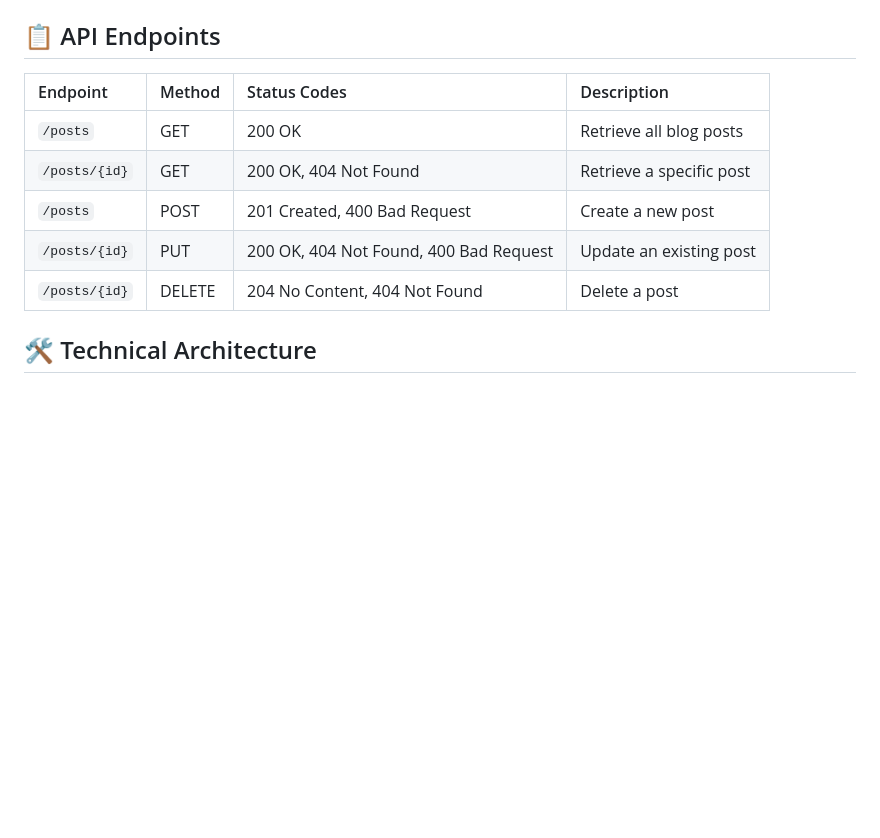
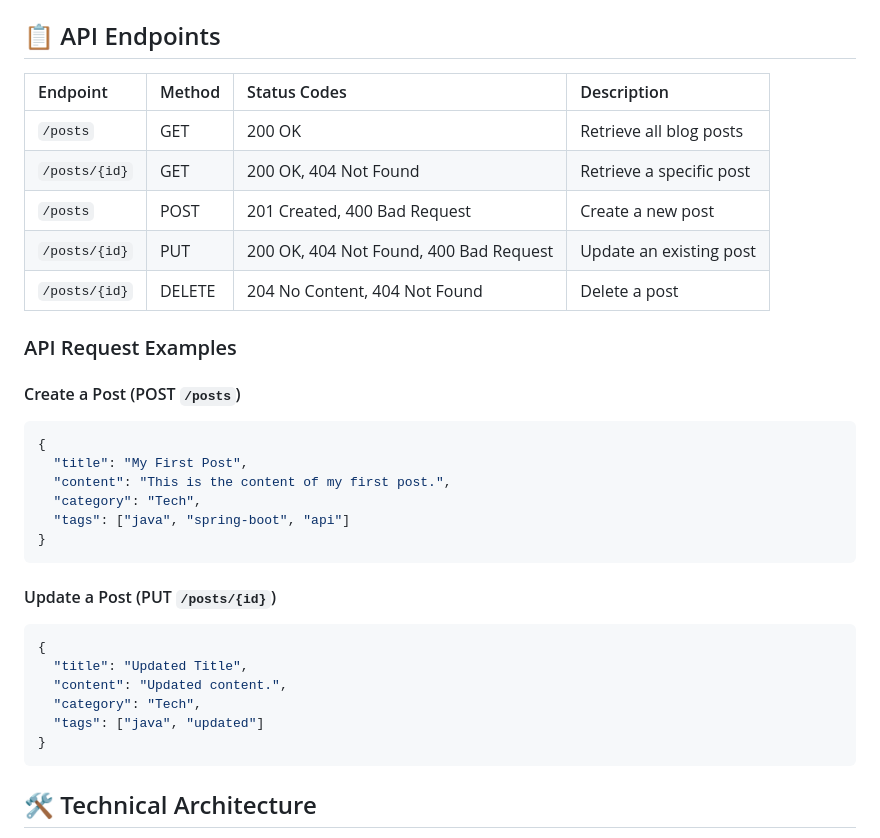
Before and after one commit to massemiso/roadmap-projects, a Markdown page: blogging-platform-api/README.md, the part around one of its changes. GitHub-like rendering; blank space fills up the shorter version.

Commit message:
[BLOGGING-PLATFORM-API] update 'README.md'

````diff
--- a/blogging-platform-api/README.md
+++ b/blogging-platform-api/README.md
@@ -39,13 +39,37 @@ The API will be available at `http://localhost:8080`.
 
 ## 📋 API Endpoints
 
-| Endpoint | Method | Status Codes | Description |
-| :--- | :--- | :--- | :--- |
-| `/posts` | GET | 200 OK | Retrieve all blog posts |
-| `/posts/{id}` | GET | 200 OK, 404 Not Found | Retrieve a specific post |
-| `/posts` | POST | 201 Created, 400 Bad Request | Create a new post |
-| `/posts/{id}` | PUT | 200 OK, 404 Not Found, 400 Bad Request | Update an existing post |
-| `/posts/{id}` | DELETE | 204 No Content, 404 Not Found | Delete a post |
+| Endpoint      | Method | Status Codes                           | Description              |
+| :------------ | :----- | :------------------------------------- | :----------------------- |
+| `/posts`      | GET    | 200 OK                                 | Retrieve all blog posts  |
+| `/posts/{id}` | GET    | 200 OK, 404 Not Found                  | Retrieve a specific post |
+| `/posts`      | POST   | 201 Created, 400 Bad Request           | Create a new post        |
+| `/posts/{id}` | PUT    | 200 OK, 404 Not Found, 400 Bad Request | Update an existing post  |
+| `/posts/{id}` | DELETE | 204 No Content, 404 Not Found          | Delete a post            |
+
+### API Request Examples
+
+#### Create a Post (POST `/posts`)
+
+```json
+{
+  "title": "My First Post",
+  "content": "This is the content of my first post.",
+  "category": "Tech",
+  "tags": ["java", "spring-boot", "api"]
+}
+```
+
+#### Update a Post (PUT `/posts/{id}`)
+
+```json
+{
+  "title": "Updated Title",
+  "content": "Updated content.",
+  "category": "Tech",
+  "tags": ["java", "updated"]
+}
+```
 
 ## 🛠️ Technical Architecture
 
````
Also changed, not shown: other parts of blogging-platform-api/README.md (+1 -0 lines).
